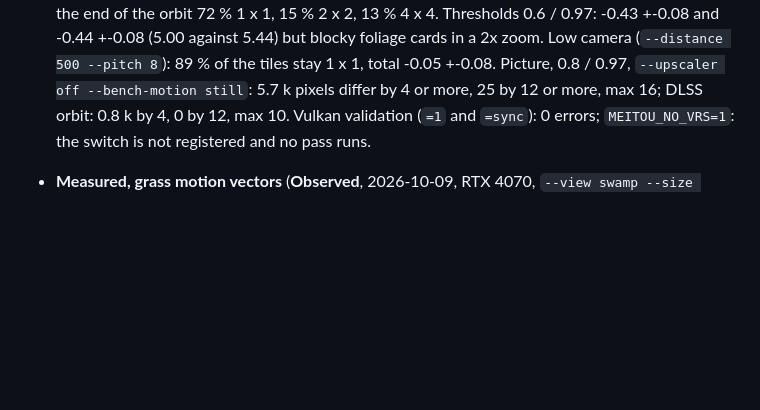
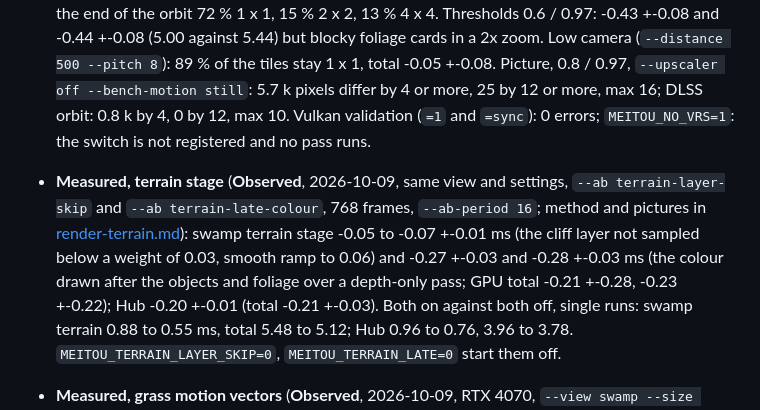
Before and after one commit to VlcekM/MeitouClient, a Markdown page: docs/bench.md, the part around the change. GitHub-like rendering; blank space fills up the shorter version.

Commit message:
bench.md: terrain stage switches terrain-layer-skip and terrain-late-colour measured

```diff
--- a/docs/bench.md
+++ b/docs/bench.md
@@ -66,6 +66,7 @@ meitou-viewer --bench-compare master.json perf.json
 - **Measured, screen-size LOD** (**Observed**, 2026-10-09, RTX 4070, `--view swamp --size 1920x1080 --upscaler dlss --render-scale native` with `MEITOU_STREAMLINE_PATH` set (no `using TAA`), `--ab screen-lod --ab-period 16`, 768 frames; A = generated levels and billboards chosen with the triangle size on the screen, B = by deviation and the impostor distance; method and the picture in [render-foliage.md](render-foliage.md), "Screen-size LOD"): GPU total 5.79 against 5.94 ms (-0.15 +-0.06; four runs from -0.12 to -0.20), foliage 1.01 against 1.07 (-0.06 +-0.02), shadows 0.55 against 0.64 (-0.09 +-0.05), the other stages 0; the run with another program on the GPU read -0.13 +-0.51. `--bench-tris` (still camera): foliage meshes' primitives 442 k to 389 k, rocks' 336 k to 284 k. The switch is a pure CPU-side distance choice, so the first run on a cache that lacks the nearer billboards' atlases bakes them while measuring (p99 spikes): run once to warm.
 - **Measured, terrain cost probes** (**Observed**, 2026-10-09, same target view and settings, `MEITOU_TERRAIN_PROBE=<name[,name...]> --ab terrain-probe --ab-period 16 --bench-frames 768`; A = the normal terrain colour program, B = a second program made from the shader text with the named part cut: `nodraw`, `shadow-off`, `shadow-1tap`, `shadow-8tap`, `no-blocker`, `no-cascade-blend`, `no-extra-shadow`, `light-flat`, `no-env`, `no-env-spec`, `haze-off`, `wet-off`, `normal-flat`, `normal-vertex`, `biome1` to `biome3`, `layers-base`, `no-grass`, `no-slope`, `no-dirt`, `no-road`, `no-cliff`, `cliff-1proj`, `cliff-nonormal`, `no-maps`, `eps-*` (skip a layer below a weight), and for screenshots (`MEITOU_TERRAIN_PROBE_ON=1 --screenshot`) `paint`, `count-lo`, `count-hi`, `count-bio`, `count-cliff`, `weights-a` to `weights-e`; `none` is the same text, the noise floor): the terrain stage's cost by part, the overlay layers 0.44 ms, lighting 0.33, height normal 0.08, haze 0.06; skipping the cliff layer where its weight is under 0.05 saves 0.07 ms with the picture unchanged; 30 % of the terrain fragments are covered later by objects and foliage. Table and method in [render-terrain.md](render-terrain.md), "Where the terrain's 0.99 ms goes".
 - **Measured, fog shading rate** (**Observed**, 2026-10-09, RTX 4070, `--view swamp --size 1920x1080 --upscaler dlss --render-scale native --ab fog-vrs --ab-period 16 --bench-frames 768`; A = the opaque scene passes shade 2 x 2 or 4 x 4 pixels with one fragment where the fog hides the surface, B = every pixel shaded; rule, thresholds and picture checks in [render-post.md](render-post.md), "Fog shading rate"). Default thresholds 0.8 / 0.97, orbit: GPU total 5.28 against 5.60 ms (-0.31 +-0.15; a run while another process used the GPU: -0.01 +-0.26), terrain -0.12, foliage -0.13, water -0.02, sky -0.02, objects -0.01, the two rate passes +0.06 (under particles); tiles at the end of the orbit 72 % 1 x 1, 15 % 2 x 2, 13 % 4 x 4. Thresholds 0.6 / 0.97: -0.43 +-0.08 and -0.44 +-0.08 (5.00 against 5.44) but blocky foliage cards in a 2x zoom. Low camera (`--distance 500 --pitch 8`): 89 % of the tiles stay 1 x 1, total -0.05 +-0.08. Picture, 0.8 / 0.97, `--upscaler off --bench-motion still`: 5.7 k pixels differ by 4 or more, 25 by 12 or more, max 16; DLSS orbit: 0.8 k by 4, 0 by 12, max 10. Vulkan validation (`=1` and `=sync`): 0 errors; `MEITOU_NO_VRS=1`: the switch is not registered and no pass runs.
+- **Measured, terrain stage** (**Observed**, 2026-10-09, same view and settings, `--ab terrain-layer-skip` and `--ab terrain-late-colour`, 768 frames, `--ab-period 16`; method and pictures in [render-terrain.md](render-terrain.md#cutting-the-terrains-cost-2026-10-09)): swamp terrain stage -0.05 to -0.07 +-0.01 ms (the cliff layer not sampled below a weight of 0.03, smooth ramp to 0.06) and -0.27 +-0.03 and -0.28 +-0.03 ms (the colour drawn after the objects and foliage over a depth-only pass; GPU total -0.21 +-0.28, -0.23 +-0.22); Hub -0.20 +-0.01 (total -0.21 +-0.03). Both on against both off, single runs: swamp terrain 0.88 to 0.55 ms, total 5.48 to 5.12; Hub 0.96 to 0.76, 3.96 to 3.78. `MEITOU_TERRAIN_LAYER_SKIP=0`, `MEITOU_TERRAIN_LATE=0` start them off.
 - **Measured, grass motion vectors** (**Observed**, 2026-10-09, RTX 4070, `--view swamp --size 1920x1080 --upscaler dlss --render-scale native --ab grass-velocity --ab-period 16 --bench-frames 768 --sway-step 0.006`, quiet GPU; A = the motion pass draws only the blades that move half a pixel a frame or more, B = all of them; rule and picture in [render-foliage.md](render-foliage.md), "Grass motion vectors"): `velocity` section 0.08 against 0.19 ms (-0.11 +-0.00), post stage -0.11 +-0.01, GPU total 5.00 against 5.17 (-0.17 +-0.03), frame -0.15 +-0.06. Picture: stills 0 pixels over 12, DLSS motion screenshots mean 0.02/255 between the two.
 - **Measured, merged post passes** (**Observed**, 2026-10-09, RTX 4070, same view and options plus `--sway-step 0.006`, `--ab post-merge --ab-period 16 --bench-frames 768`, two runs; A = one compute dispatch for the motion, upscaler depth and reactivity and one for the exposure measure and adaptation, B = the separate full-screen passes; rule, picture and the byte-identical TAA and Faithful screenshots in [render-post.md](render-post.md), "Merged passes"): `exposure` section 0.05 against 0.08 ms (-0.03 +-0.00, both runs), `velocity` section -0.01 +-0.00 and 0.00 +-0.01, post stage -0.04 +-0.01 and -0.01 +-0.05, GPU total -0.11 +-0.06 and -0.02 +-0.16.
 - **Known gaps**: a GPU stage's time is the gap between its timestamps, so work the driver defers lands in the stage after it (full-size particles show up as `upscale` in the post sections; the totals are right);
```
